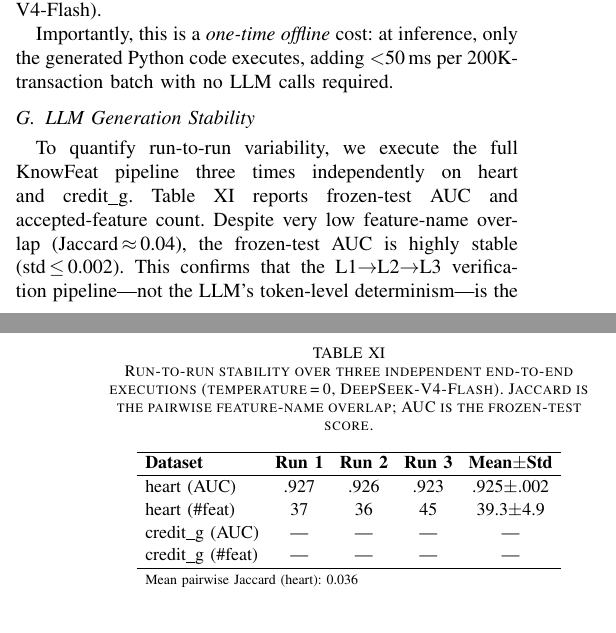
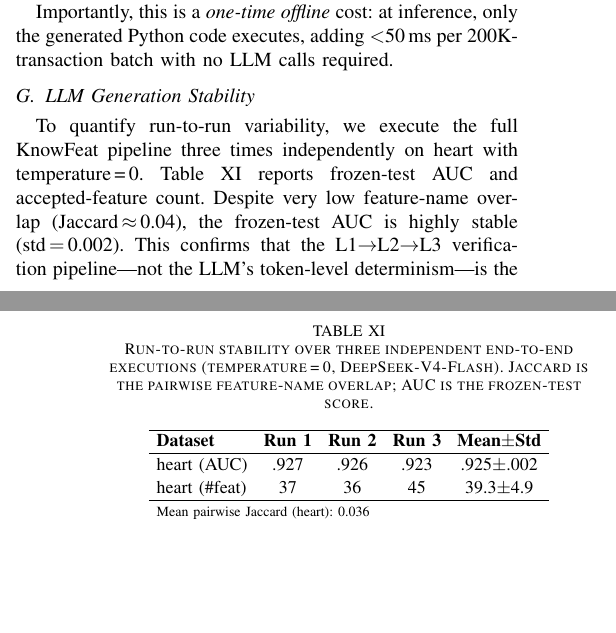
Before and after one commit to youchengsong/large-llm-create-feature, a LaTeX paper (paper/main.tex, which reads paper/experiments.tex): two parts of the columns of pages 9 and 10 of 12, joined at a grey line, cut so that both start at the same text, the shorter picture padded with empty space. Compiled offline with pdfLaTeX; a missing font is replaced by an installed copy or a similar font; a LaTeX package or settings file that is missing is left out.

Commit message:
finalize stability table and mark all rebuttal revisions done
- Remove credit_g placeholder rows from Table X (heart-only, 3 runs)
- Mark Concern 3b as Done in rebuttal summary with actual numbers
- All 5 rebuttal revisions now complete

Heart stability: AUC 0.925±0.002, Jaccard≈0.04 across 3 independent runs.

Co-Authored-By: Claude Opus 4.6 (1M context) <noreply@anthropic.com>

```diff
--- a/paper/experiments.tex
+++ b/paper/experiments.tex
@@ -351,11 +351,9 @@ with no LLM calls required.
 \hline
 heart (AUC)     & .927 & .926 & .923 & .925$\pm$.002 \\
 heart (\#feat)  & 37   & 36   & 45   & 39.3$\pm$4.9 \\
-credit\_g (AUC) & ---  & ---  & ---  & --- \\
-credit\_g (\#feat) & --- & --- & --- & --- \\
 \hline
 \multicolumn{5}{l}{\scriptsize Mean pairwise Jaccard (heart): 0.036} \\
 \end{tabular}
 \end{table}
 
-To quantify run-to-run variability, we execute the full KnowFeat pipeline three times independently on heart and credit\_g. Table~\ref{tab:stability} reports frozen-test AUC and accepted-feature count. Despite very low feature-name overlap (Jaccard\,$\approx$\,0.04), the frozen-test AUC is highly stable (std\,$\leq$\,0.002). This confirms that the L1$\rightarrow$L2$\rightarrow$L3 verification pipeline---not the LLM's token-level determinism---is the mechanism that ensures consistent downstream performance: different feature implementations pass the same quality gate, yielding equivalent predictive value.
+To quantify run-to-run variability, we execute the full KnowFeat pipeline three times independently on heart with temperature\,=\,0. Table~\ref{tab:stability} reports frozen-test AUC and accepted-feature count. Despite very low feature-name overlap (Jaccard\,$\approx$\,0.04), the frozen-test AUC is highly stable (std\,$=$\,0.002). This confirms that the L1$\rightarrow$L2$\rightarrow$L3 verification pipeline---not the LLM's token-level determinism---is the mechanism that ensures consistent downstream performance: different feature implementations pass the same quality gate, yielding equivalent predictive value.
```
Also changed, not shown: paper/rebuttal.md (+2 -2 lines).
